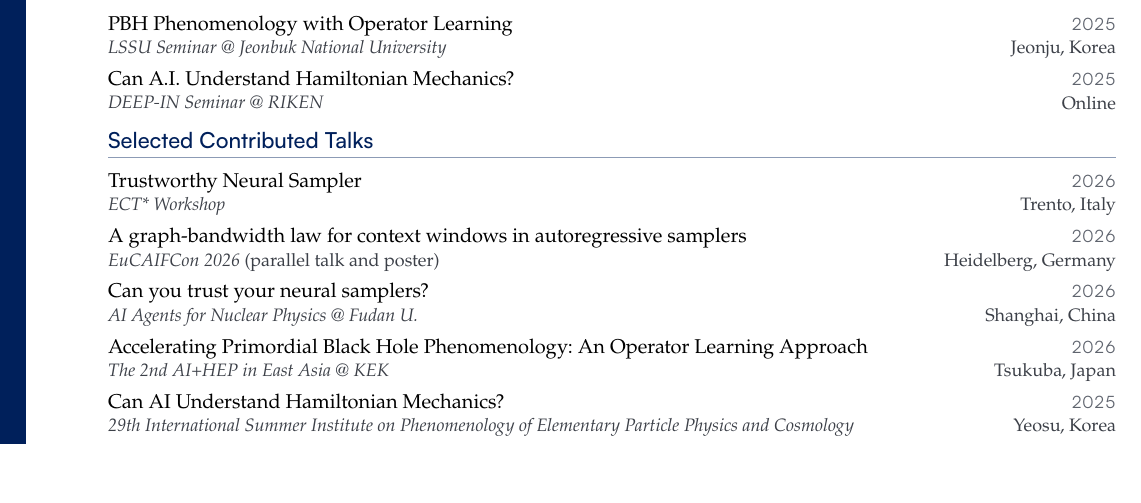
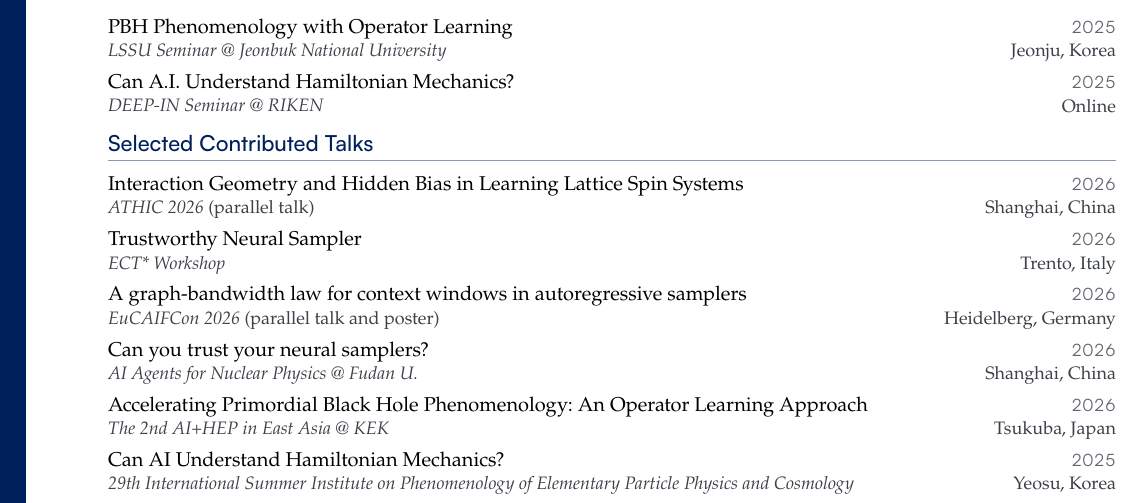
Before and after one commit to Axect/cv_typst, a Typst document (cv.typ): part of page 3 of 3 before the commit and part of page 3 of 4 after it, cut so that both start at the same text, the shorter picture padded with empty space. The pictures show the PDF file cv.pdf that the author committed with the source.

Commit message:
Add ATHIC 2026 contributed talk

```diff
--- a/cv.typ
+++ b/cv.typ
@@ -250,6 +250,7 @@ grid(
 
 #section[Selected Contributed Talks]
 
+#talk[2026][Interaction Geometry and Hidden Bias in Learning Lattice Spin Systems][_ATHIC 2026_ (parallel talk)][Shanghai, China]
 #talk[2026][Trustworthy Neural Sampler][_ECT\* Workshop_][Trento, Italy]
 #talk[2026][A graph-bandwidth law for context windows in autoregressive samplers][_EuCAIFCon 2026_ (parallel talk and poster)][Heidelberg, Germany]
 #talk[2026][Can you trust your neural samplers?][_AI Agents for Nuclear Physics \@ Fudan U._][Shanghai, China]
```
Also changed, not shown: cv.pdf.
